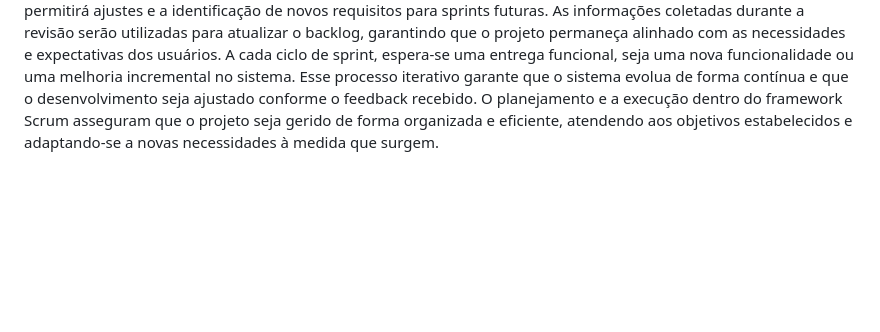
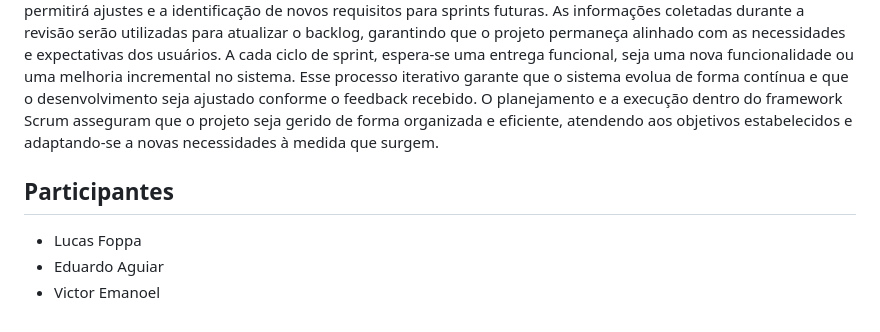
Before and after one commit to EduHOA/AEP_Gerenciador-de-Senhas, a Markdown page: README.md, the part around the change printed below. GitHub-like rendering; blank space fills up the shorter version.

Commit message:
Commit Readme

```diff
--- a/README.md
+++ b/README.md
@@ -14,3 +14,8 @@ O plano de gerenciamento do projeto começa com a definição dos objetivos e en
 Durante o ciclo da sprint, a equipe trabalhará de forma focada nas tarefas priorizadas, com um acompanhamento contínuo das atividades e a realização de testes constantes para garantir a qualidade das funcionalidades desenvolvidas. A comunicação entre os membros da equipe e com os stakeholders será uma prioridade, garantindo que todos estejam atualizados sobre o progresso e quaisquer mudanças no escopo.
 Ao final de cada sprint, será realizada uma reunião de revisão, na qual a equipe apresentará o trabalho concluído e demonstrará as novas funcionalidades ou melhorias implementadas. Os stakeholders terão a oportunidade de fornecer feedback sobre o que foi desenvolvido, o que permitirá ajustes e a identificação de novos requisitos para sprints futuras. As informações coletadas durante a revisão serão utilizadas para atualizar o backlog, garantindo que o projeto permaneça alinhado com as necessidades e expectativas dos usuários.
 A cada ciclo de sprint, espera-se uma entrega funcional, seja uma nova funcionalidade ou uma melhoria incremental no sistema. Esse processo iterativo garante que o sistema evolua de forma contínua e que o desenvolvimento seja ajustado conforme o feedback recebido. O planejamento e a execução dentro do framework Scrum asseguram que o projeto seja gerido de forma organizada e eficiente, atendendo aos objetivos estabelecidos e adaptando-se a novas necessidades à medida que surgem.
+
+## Participantes
+- Lucas Foppa
+- Eduardo Aguiar
+- Victor Emanoel
```
Also changed, not shown: other parts of README.md (+3 -3 lines).
